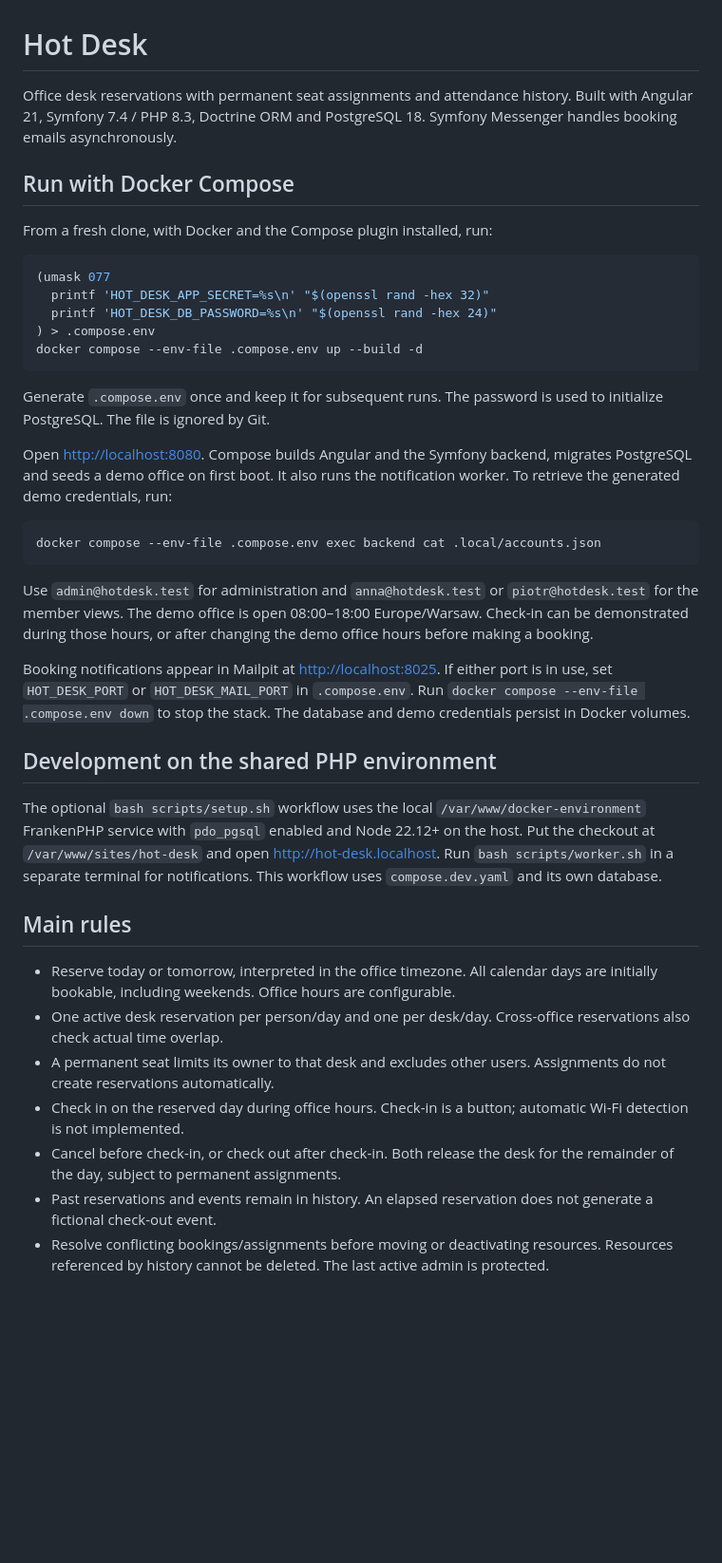
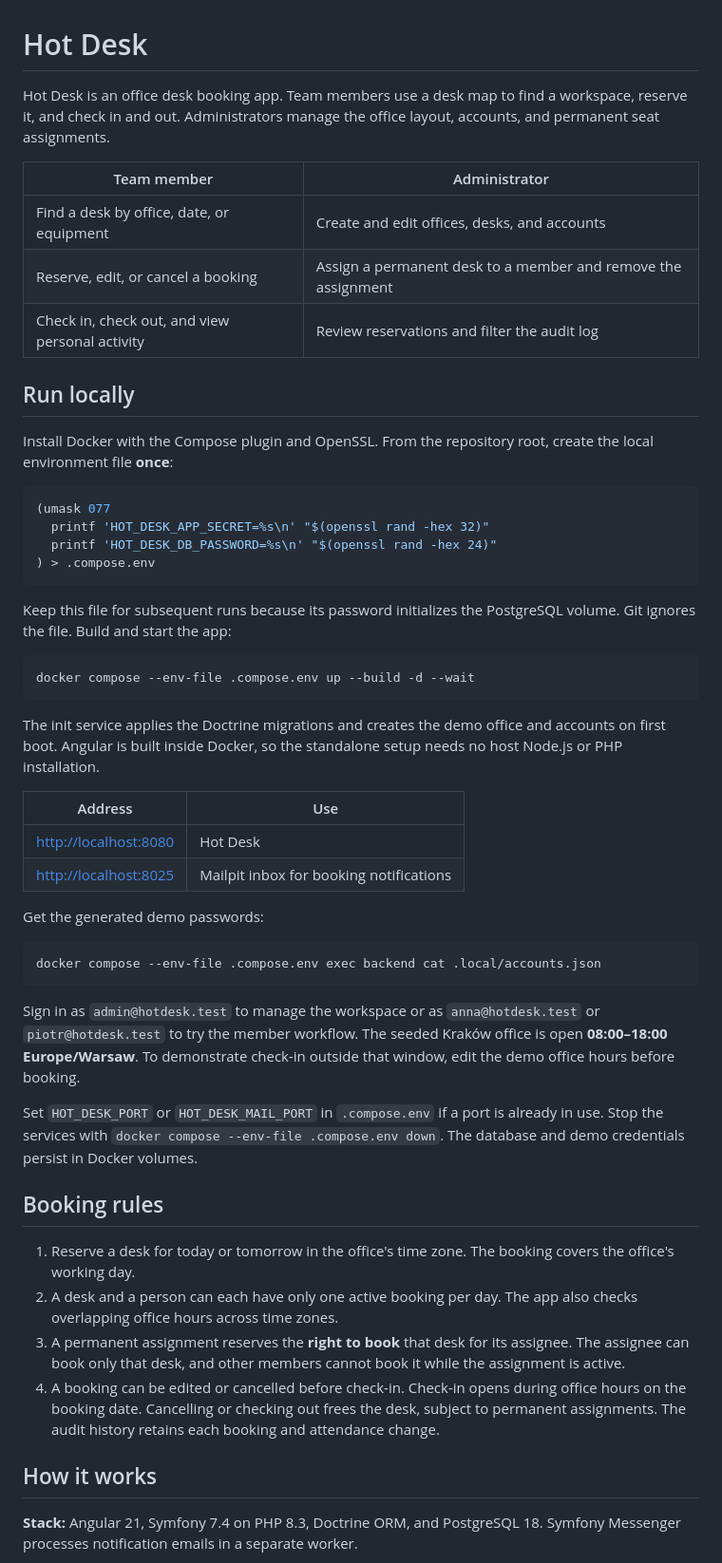
Before and after one commit to Indeedornot/hot-desk, a Markdown page: README.md, the part around one of its changes. Shown at 95% size. Rendered like a GitHub page; blank space fills up the shorter version.

````diff
--- a/README.md
+++ b/README.md
@@ -1,64 +1,74 @@
 # Hot Desk
 
-Office desk reservations with permanent seat assignments and attendance history.
-Built with Angular 21, Symfony 7.4 / PHP 8.3, Doctrine ORM and PostgreSQL 18.
-Symfony Messenger handles booking emails asynchronously.
+Hot Desk is an office desk booking app. Team members use a desk map to find a
+workspace, reserve it, and check in and out. Administrators manage the office
+layout, accounts, and permanent seat assignments.
 
-## Run with Docker Compose
+| Team member | Administrator |
+| --- | --- |
+| Find a desk by office, date, or equipment | Create and edit offices, desks, and accounts |
+| Reserve, edit, or cancel a booking | Assign a permanent desk to a member and remove the assignment |
+| Check in, check out, and view personal activity | Review reservations and filter the audit log |
 
-From a fresh clone, with Docker and the Compose plugin installed, run:
+## Run locally
+
+Install Docker with the Compose plugin and OpenSSL. From the repository root,
+create the local environment file **once**:
 
 ```sh
 (umask 077
   printf 'HOT_DESK_APP_SECRET=%s\n' "$(openssl rand -hex 32)"
   printf 'HOT_DESK_DB_PASSWORD=%s\n' "$(openssl rand -hex 24)"
 ) > .compose.env
-docker compose --env-file .compose.env up --build -d
 ```
 
-Generate `.compose.env` once and keep it for subsequent runs. The password is
-used to initialize PostgreSQL. The file is ignored by Git.
+Keep this file for subsequent runs because its password initializes the
+PostgreSQL volume. Git ignores the file. Build and start the app:
 
-Open <http://localhost:8080>. Compose builds Angular and the Symfony backend,
-migrates PostgreSQL and seeds a demo office on first boot. It also runs the
-notification worker. To retrieve the generated demo credentials, run:
+```sh
+docker compose --env-file .compose.env up --build -d --wait
+```
+
+The init service applies the Doctrine migrations and creates the demo office
+and accounts on first boot. Angular is built inside Docker, so the standalone
+setup needs no host Node.js or PHP installation.
+
+| Address | Use |
+| --- | --- |
+| <http://localhost:8080> | Hot Desk |
+| <http://localhost:8025> | Mailpit inbox for booking notifications |
+
+Get the generated demo passwords:
 
 ```sh
 docker compose --env-file .compose.env exec backend cat .local/accounts.json
 ```
 
-Use `admin@hotdesk.test` for administration and `anna@hotdesk.test` or
-`piotr@hotdesk.test` for the member views. The demo office is open
-08:00–18:00 Europe/Warsaw. Check-in can be demonstrated during those hours,
-or after changing the demo office hours before making a booking.
+Sign in as `admin@hotdesk.test` to manage the workspace or as
+`anna@hotdesk.test` or `piotr@hotdesk.test` to try the member workflow.
+The seeded Kraków office is open **08:00–18:00 Europe/Warsaw**. To demonstrate
+check-in outside that window, edit the demo office hours before booking.
 
-Booking notifications appear in Mailpit at <http://localhost:8025>. If either
-port is in use, set `HOT_DESK_PORT` or `HOT_DESK_MAIL_PORT` in `.compose.env`.
-Run `docker compose --env-file .compose.env down` to stop the stack.
-The database and demo credentials persist in Docker volumes.
+Set `HOT_DESK_PORT` or `HOT_DESK_MAIL_PORT` in `.compose.env` if a port is already
+in use. Stop the services with
+`docker compose --env-file .compose.env down`. The database and demo credentials
+persist in Docker volumes.
 
-## Development on the shared PHP environment
+## Booking rules
 
-The optional `bash scripts/setup.sh` workflow uses the local
-`/var/www/docker-environment` FrankenPHP service with `pdo_pgsql` enabled and
-Node 22.12+ on the host. Put the checkout at `/var/www/sites/hot-desk` and open
-<http://hot-desk.localhost>. Run `bash scripts/worker.sh` in a separate terminal
-for notifications. This workflow uses `compose.dev.yaml` and its own database.
+1. Reserve a desk for today or tomorrow in the office's time zone. The booking
+   covers the office's working day.
+2. A desk and a person can each have only one active booking per day. The app
+   also checks overlapping office hours across time zones.
+3. A permanent assignment reserves the **right to book** that desk for its
+   assignee. The assignee can book only that desk, and other members cannot book
+   it while the assignment is active.
+4. A booking can be edited or cancelled before check-in. Check-in opens during
+   office hours on the booking date. Cancelling or checking out frees the desk,
+   subject to permanent assignments. The audit history retains each booking and attendance change.
 
-## Main rules
+## How it works
 
-- Reserve today or tomorrow, interpreted in the office timezone. All calendar
-  days are initially bookable, including weekends. Office hours are configurable.
-- One active desk reservation per person/day and one per desk/day. Cross-office
-  reservations also check actual time overlap.
-- A permanent seat limits its owner to that desk and excludes other users.
-  Assignments do not create reservations automatically.
-- Check in on the reserved day during office hours. Check-in is a button;
-  automatic Wi-Fi detection is not implemented.
-- Cancel before check-in, or check out after check-in. Both release the desk for
-  the remainder of the day, subject to permanent assignments.
-- Past reservations and events remain in history. An elapsed reservation does
-  not generate a fictional check-out event.
-- Resolve conflicting bookings/assignments before moving or deactivating resources.
-  Resources referenced by history cannot be deleted. The last active admin is protected.
+**Stack:** Angular 21, Symfony 7.4 on PHP 8.3, Doctrine ORM, and PostgreSQL 18.
+Symfony Messenger processes notification emails in a separate worker.
 
````
Also changed, not shown: other parts of README.md (+41 -52 lines), docs/data-model.md (+11 -2 lines), docs/demo.md (+2 -1 lines), docs/screenshots/swagger-get-offices.png (added), docs/screenshots/swagger-overview.png (added), 6 other files.
